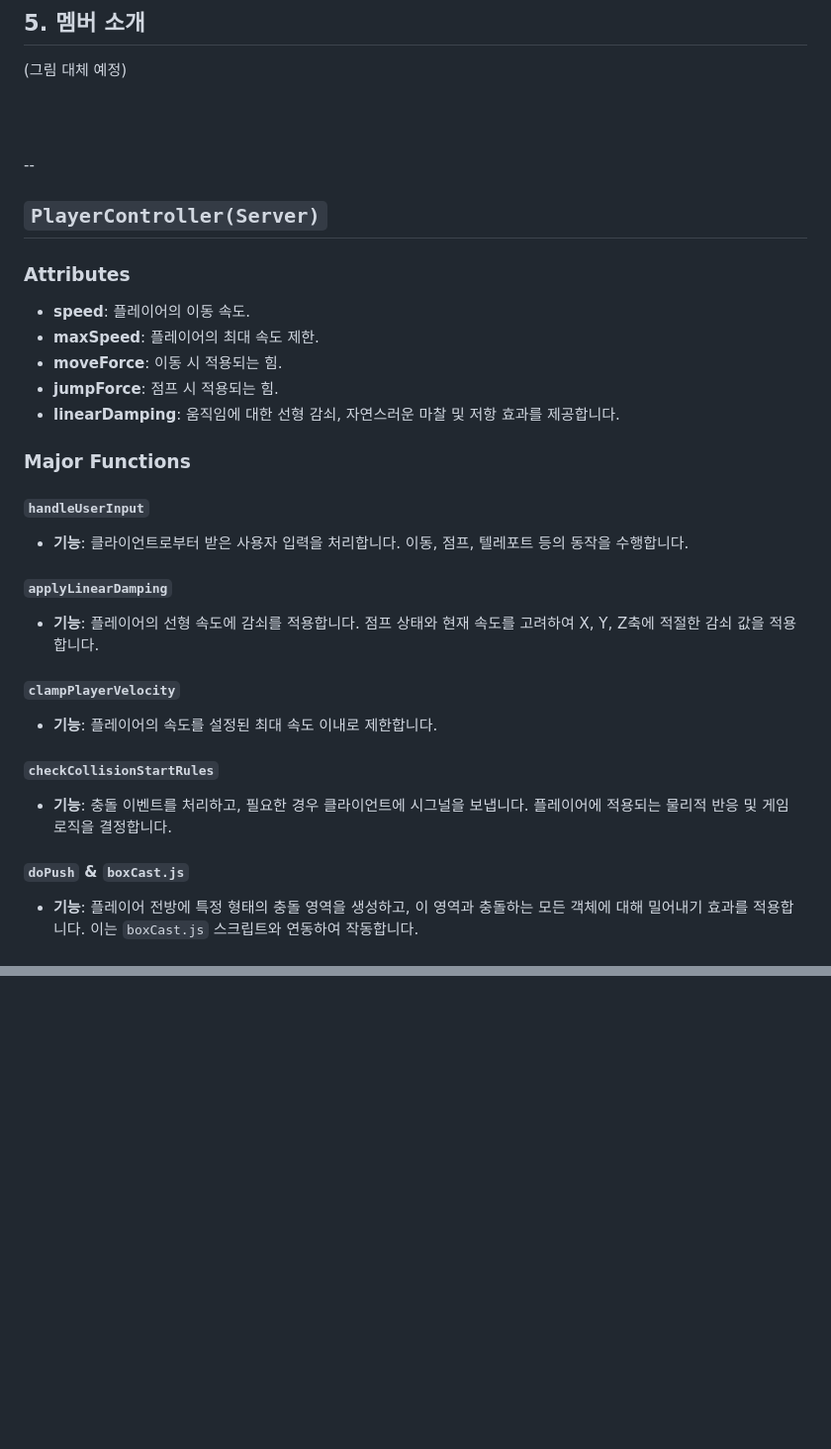
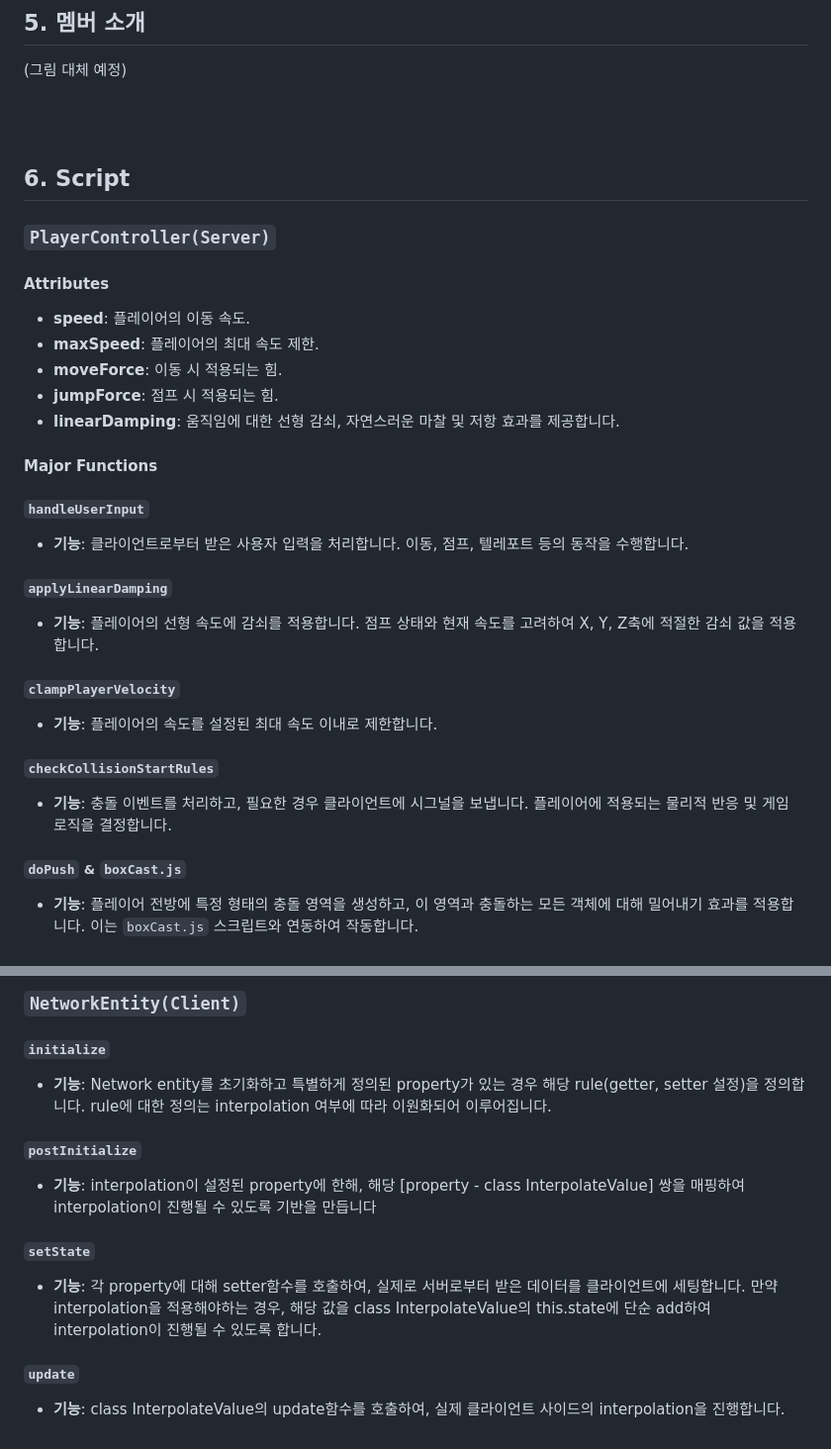
Before and after one commit to jungle-escape/jungle-escape, a Markdown page: README.md, 2 parts joined by grey strips. Shown: that part at 99% size. Drawn GitHub-style; blank space fills up the shorter version.

```diff
--- a/README.md
+++ b/README.md
@@ -134,29 +134,30 @@
 <br><br>
 
 
---
-## `PlayerController(Server)`
+## 6. Script
 
-### Attributes
+### `PlayerController(Server)`
+
+#### Attributes
 - **speed**: 플레이어의 이동 속도.
 - **maxSpeed**: 플레이어의 최대 속도 제한.
 - **moveForce**: 이동 시 적용되는 힘.
 - **jumpForce**: 점프 시 적용되는 힘.
 - **linearDamping**: 움직임에 대한 선형 감쇠, 자연스러운 마찰 및 저항 효과를 제공합니다.
 
-### Major Functions
-#### `handleUserInput`
+#### Major Functions
+##### `handleUserInput`
 - **기능**: 클라이언트로부터 받은 사용자 입력을 처리합니다. 이동, 점프, 텔레포트 등의 동작을 수행합니다.
 
-#### `applyLinearDamping`
+##### `applyLinearDamping`
 - **기능**: 플레이어의 선형 속도에 감쇠를 적용합니다. 점프 상태와 현재 속도를 고려하여 X, Y, Z축에 적절한 감쇠 값을 적용합니다.
 
-#### `clampPlayerVelocity`
+##### `clampPlayerVelocity`
 - **기능**: 플레이어의 속도를 설정된 최대 속도 이내로 제한합니다.
 
-#### `checkCollisionStartRules`
+##### `checkCollisionStartRules`
 - **기능**: 충돌 이벤트를 처리하고, 필요한 경우 클라이언트에 시그널을 보냅니다. 플레이어에 적용되는 물리적 반응 및 게임 로직을 결정합니다.
 
-#### `doPush` & `boxCast.js`
+##### `doPush` & `boxCast.js`
 - **기능**: 플레이어 전방에 특정 형태의 충돌 영역을 생성하고, 이 영역과 충돌하는 모든 객체에 대해 밀어내기 효과를 적용합니다. 이는 `boxCast.js` 스크립트와 연동하여 작동합니다.
 
@@ -168,0 +187,9 @@
+### `NetworkEntity(Client)`
+##### `initialize`
+- **기능**: Network entity를 초기화하고 특별하게 정의된 property가 있는 경우 해당 rule(getter, setter 설정)을 정의합니다. rule에 대한 정의는 interpolation 여부에 따라 이원화되어 이루어집니다.
+##### `postInitialize`
+- **기능**: interpolation이 설정된 property에 한해, 해당 [property - class InterpolateValue] 쌍을 매핑하여 interpolation이 진행될 수 있도록 기반을 만듭니다
+##### `setState`
+- **기능**: 각 property에 대해 setter함수를 호출하여, 실제로 서버로부터 받은 데이터를 클라이언트에 세팅합니다. 만약 interpolation을 적용해야하는 경우, 해당 값을 class InterpolateValue의 this.state에 단순 add하여 interpolation이 진행될 수 있도록 합니다.
+##### `update`
+- **기능**: class InterpolateValue의 update함수를 호출하여, 실제 클라이언트 사이드의 interpolation을 진행합니다.
```
Also changed, not shown: other parts of README.md (+20 -3 lines).
